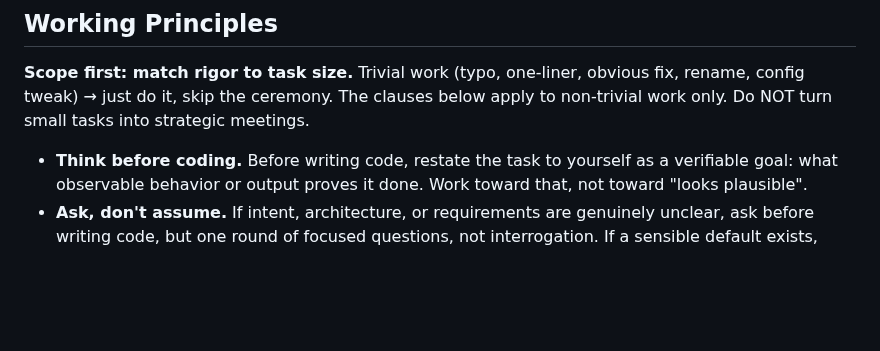
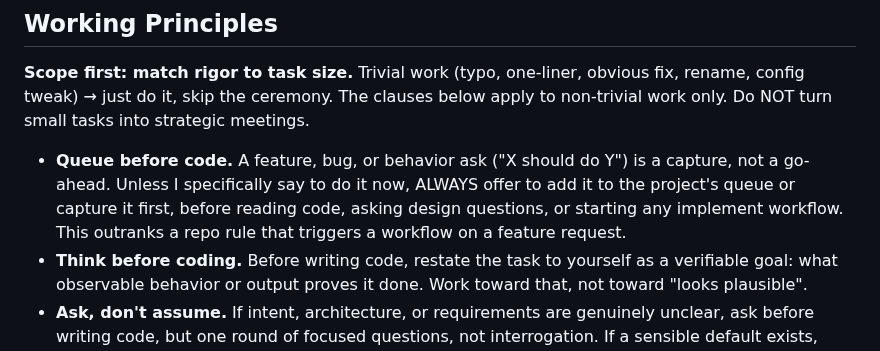
Before and after one commit to pablobfonseca/dotfiles, a Markdown page: claude/CLAUDE.md, the part around the change. Rendered like a GitHub page; blank space fills up the shorter version.

Commit message:
feat(claude): queue before code, offer the queue or a capture unless told to do it now

```diff
--- a/claude/CLAUDE.md
+++ b/claude/CLAUDE.md
@@ -6,6 +6,7 @@ This file applies to every project. Per-repo facts (stack, run commands, domain
 
 **Scope first: match rigor to task size.** Trivial work (typo, one-liner, obvious fix, rename, config tweak) → just do it, skip the ceremony. The clauses below apply to non-trivial work only. Do NOT turn small tasks into strategic meetings.
 
+- **Queue before code.** A feature, bug, or behavior ask ("X should do Y") is a capture, not a go-ahead. Unless I specifically say to do it now, ALWAYS offer to add it to the project's queue or capture it first, before reading code, asking design questions, or starting any implement workflow. This outranks a repo rule that triggers a workflow on a feature request.
 - **Think before coding.** Before writing code, restate the task to yourself as a verifiable goal: what observable behavior or output proves it done. Work toward that, not toward "looks plausible".
 - **Ask, don't assume.** If intent, architecture, or requirements are genuinely unclear, ask before writing code, but one round of focused questions, not interrogation. If a sensible default exists, state the assumption explicitly and proceed.
 - **Simplest solution first.** Minimum code that solves the stated problem. No unrequested abstractions, flexibility, or speculative error handling. Test: would a senior eng call this overcomplicated?
```
